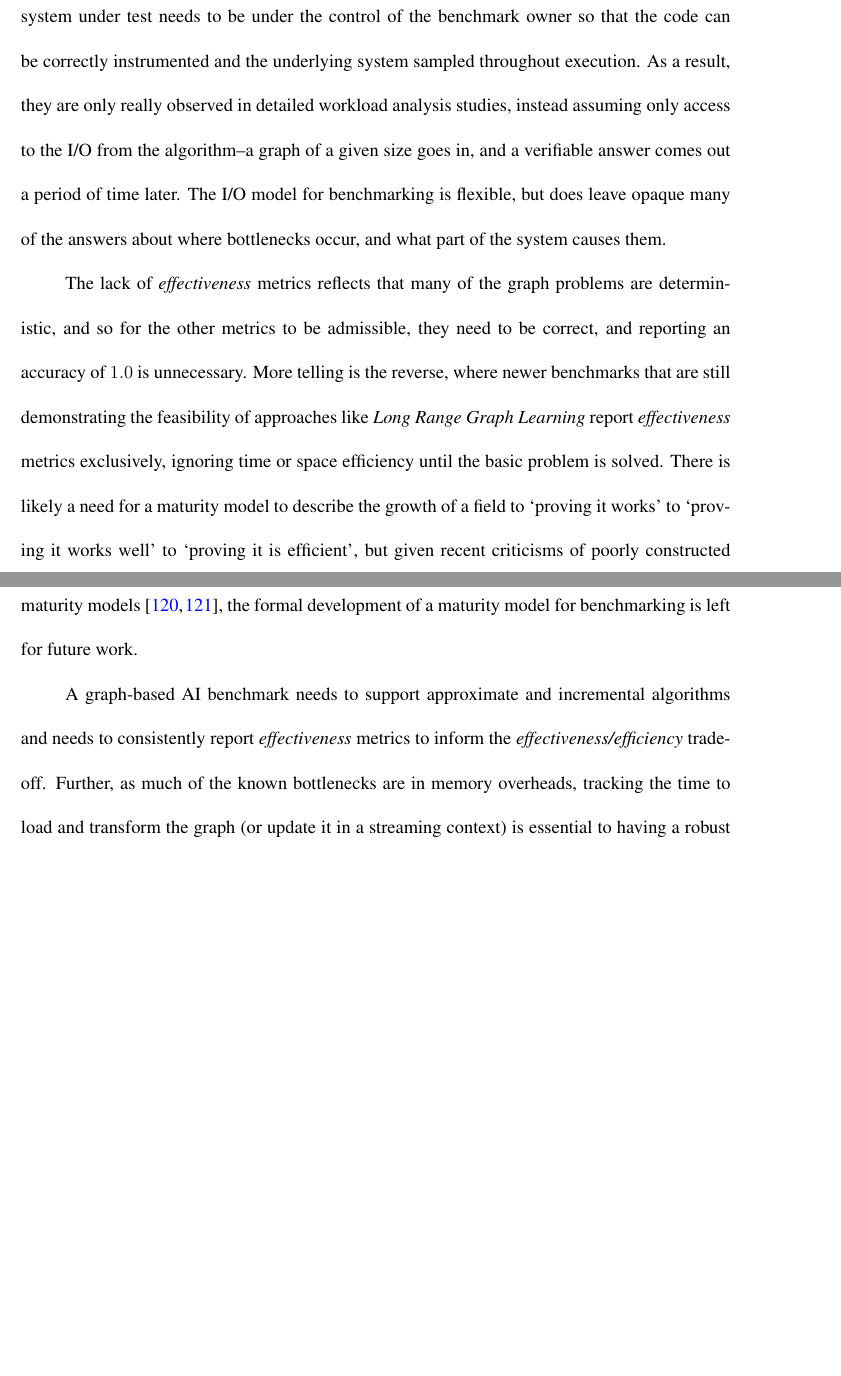
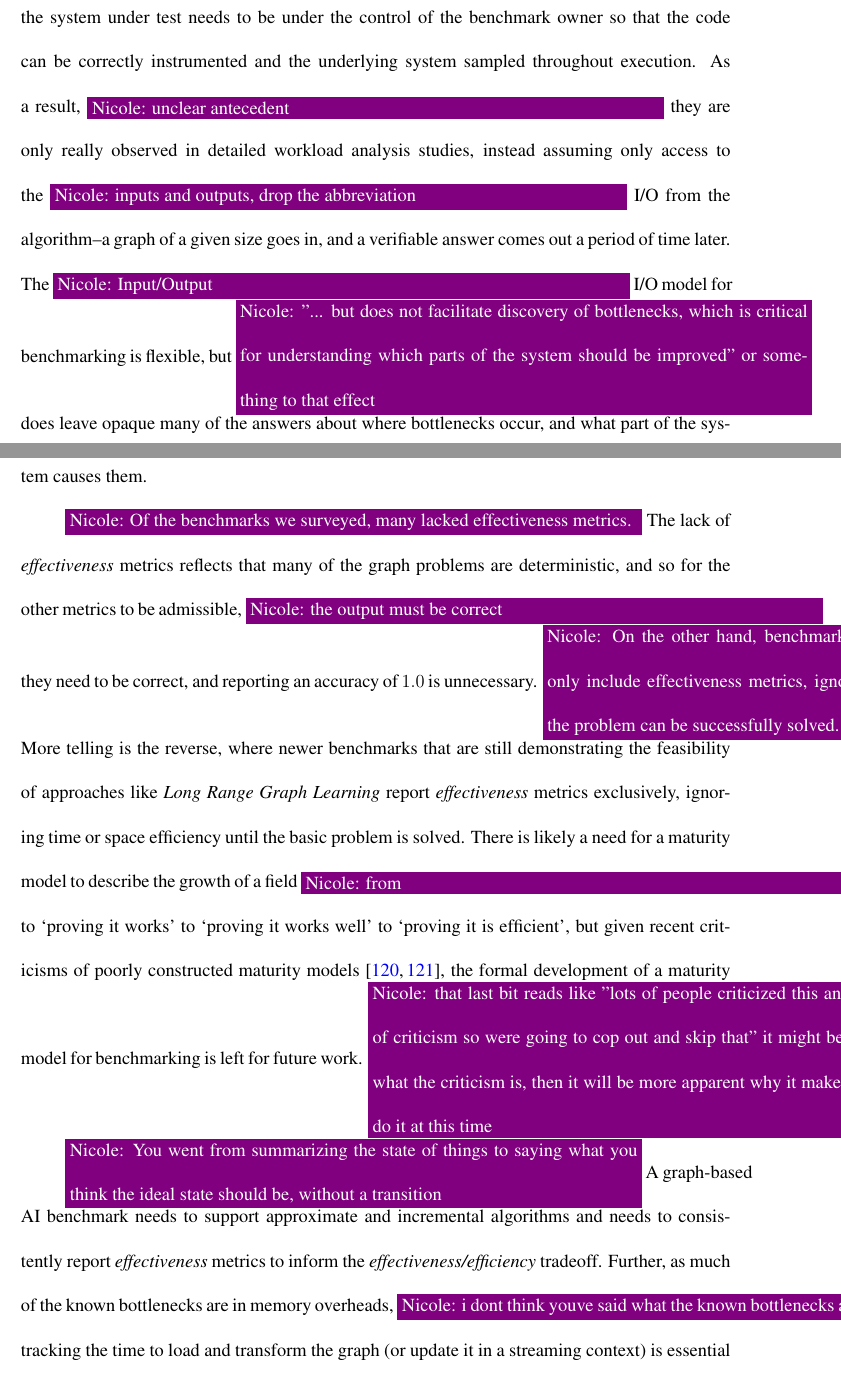
Before and after one commit to osullik/umd_thesis, a LaTeX thesis (dissertation/thesis.tex, which reads dissertation/Sections/32_Related_GraphAI_Benchmarking.tex): two parts of pages 70 and 71 of 107 before the commit and two parts of pages 70 and 71 of 108 after it, joined at a grey line, cut so that both start at the same text, the shorter picture padded with empty space. Compiled offline with pdfLaTeX.

Commit message:
Updates from Overleaf

```diff
--- a/dissertation/Sections/32_Related_GraphAI_Benchmarking.tex
+++ b/dissertation/Sections/32_Related_GraphAI_Benchmarking.tex
@@ -102,17 +105,21 @@ Throughput becomes more difficult to estimate for algorithms that aggregate or o
 
 To collect interesting and useful metrics about compute, memory, network and power, the system under test needs to be under the control of the benchmark owner so that the code can be correctly instrumented and the underlying system sampled throughout execution.
-As a result, they are only really observed in detailed workload analysis studies, instead assuming only access to the I/O from the algorithm--a graph of a given size goes in, and a verifiable answer comes out a period of time later.
-The I/O model for benchmarking is flexible, but does leave opaque many of the answers about where bottlenecks occur, and what part of the system causes them.
+As a result, \nrscomment{unclear antecedent} they are only really observed in detailed workload analysis studies, instead assuming only access to the \nrscomment{inputs and outputs, drop the abbreviation} I/O from the algorithm--a graph of a given size goes in, and a verifiable answer comes out a period of time later.
+The \nrscomment{Input/Output} I/O model for benchmarking is flexible, but \nrscomment{"... but does not facilitate discovery of bottlenecks, which is critical for understanding which parts of the system should be improved" or something to that effect} does leave opaque many of the answers about where bottlenecks occur, and what part of the system causes them.
 
 % Execution time is the most commonly used metric, though few of the benchmarks include the \textit{Extract, Transform, Load} of the graph into the format for processing.
-The lack of \textit{effectiveness} metrics reflects that many of the graph problems are deterministic, and so for the other metrics to be admissible, they need to be correct, and reporting an accuracy of $1.0$ is unnecessary.
+\nrscomment{Of the benchmarks we surveyed, many lacked effectiveness metrics.}
+The lack of \textit{effectiveness} metrics reflects that many of the graph problems are deterministic, and so for the other metrics to be admissible, \nrscomment{the output must be correct} they need to be correct, and reporting an accuracy of $1.0$ is unnecessary.
+\nrscomment{On the other hand, benchmarks for newer problems like ..., often only include effectiveness metrics, ignoring time and space efficiency until the problem can be successfully solved.}
 More telling is the reverse, where newer benchmarks that are still demonstrating the feasibility of approaches like \textit{Long Range Graph Learning} report \textit{effectiveness} metrics exclusively, ignoring time or space efficiency until the basic problem is solved.
-There is likely a need for a maturity model to describe the growth of a field to `proving it works' to `proving it works well' to `proving it is efficient', but given recent criticisms of poorly constructed maturity models~\cite{Lahrmann2011, Sadiq2021}, the formal development of a maturity model for benchmarking is left for future work.
+There is likely a need for a maturity model to describe the growth of a field \nrscomment{from} to `proving it works' to `proving it works well' to `proving it is efficient', but given recent criticisms of poorly constructed maturity models~\cite{Lahrmann2011, Sadiq2021}, the formal development of a maturity model for benchmarking is left for future work.
+\nrscomment{that last bit reads like "lots of people criticized this and were afraid of criticism so were going to cop out and skip that" it might be better to say what the criticism is, then it will be more apparent why it makes sense not to do it at this time}
 
+\nrscomment{You went from summarizing the state of things to saying what you think the ideal state should be, without a transition}
 A graph-based AI benchmark needs to support approximate and incremental algorithms and needs to consistently report \textit{effectiveness} metrics to inform the \textit{effectiveness/efficiency} tradeoff.
-Further, as much of the known bottlenecks are in memory overheads, tracking the time to load and transform the graph (or update it in a streaming context) is essential to having a robust understanding of execution time performance beyond just timing the kernels.
-Ideally, a shared abstraction for common graph primitives will assist in implementing measurement of the compute, memory, network and power usage across systems, reducing the need for detailed instrumentation and system profiling.
-Alternately, a virtualized environment that equally disadvantages all programs and reflects real-world deployment (like container-based deployment) may provide an approximation mechanism.
+Further, as much of the known bottlenecks are in memory overheads, \nrscomment{i dont think youve said what the known bottlenecks are yet, have you?} tracking the time to load and transform the graph (or update it in a streaming context) is essential to having a robust understanding of execution time performance beyond just timing the kernels.
+Ideally, a shared abstraction for common graph primitives will assist in implementing measurement of the compute, memory, network, and power usage across systems, reducing the need for detailed instrumentation and system profiling.
+Alternately, a virtualized environment that equally disadvantages all programs and reflects real-world deployment (like container-based deployment) may provide an approximation mechanism. \nrscomment{approximation to..?}
 
 \subsection{System and Implementation Coverage.}
 
```
Also changed, not shown: dissertation/Sections/32_Related_GraphAI_Benchmarking.tex (7 more changed lines).
